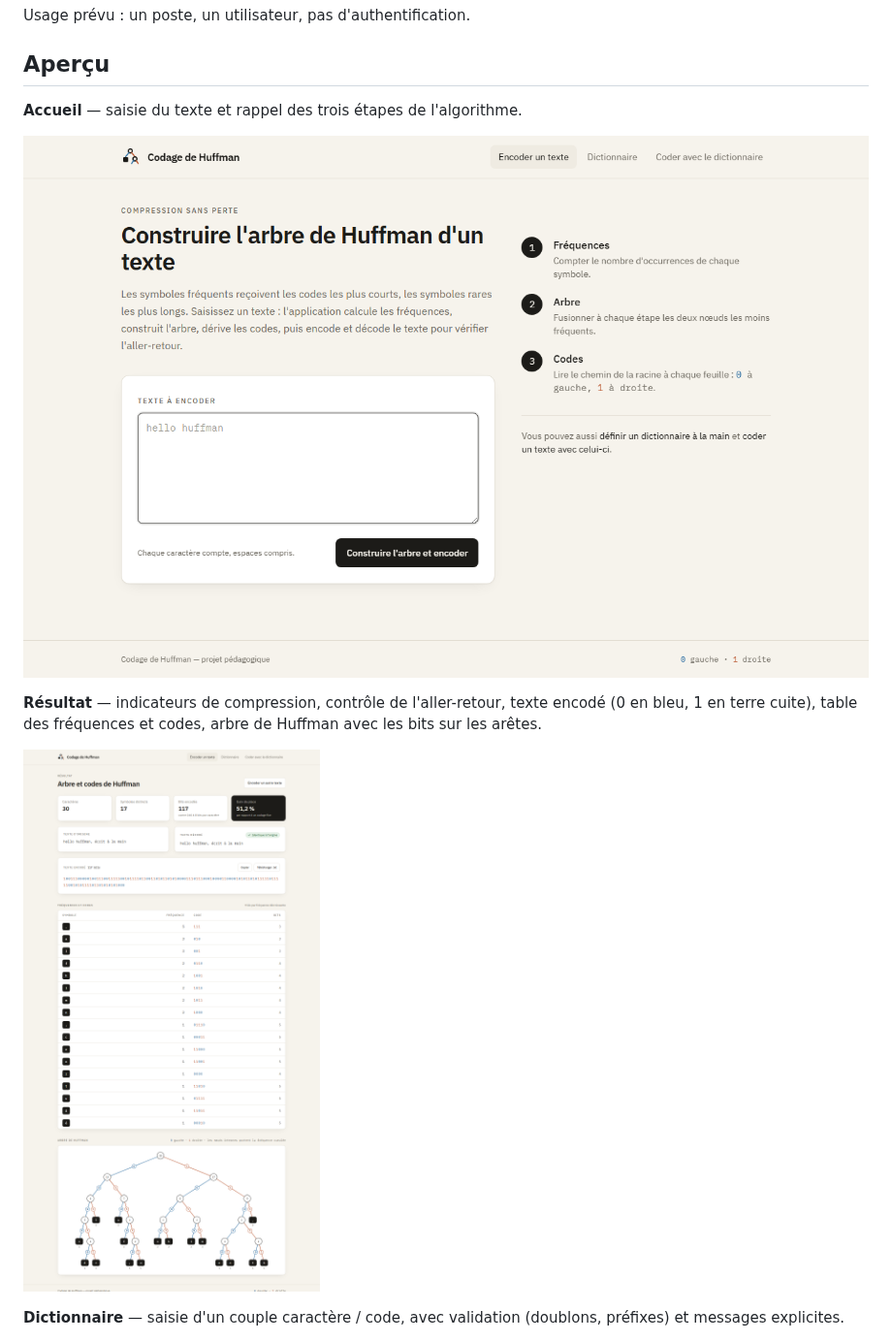
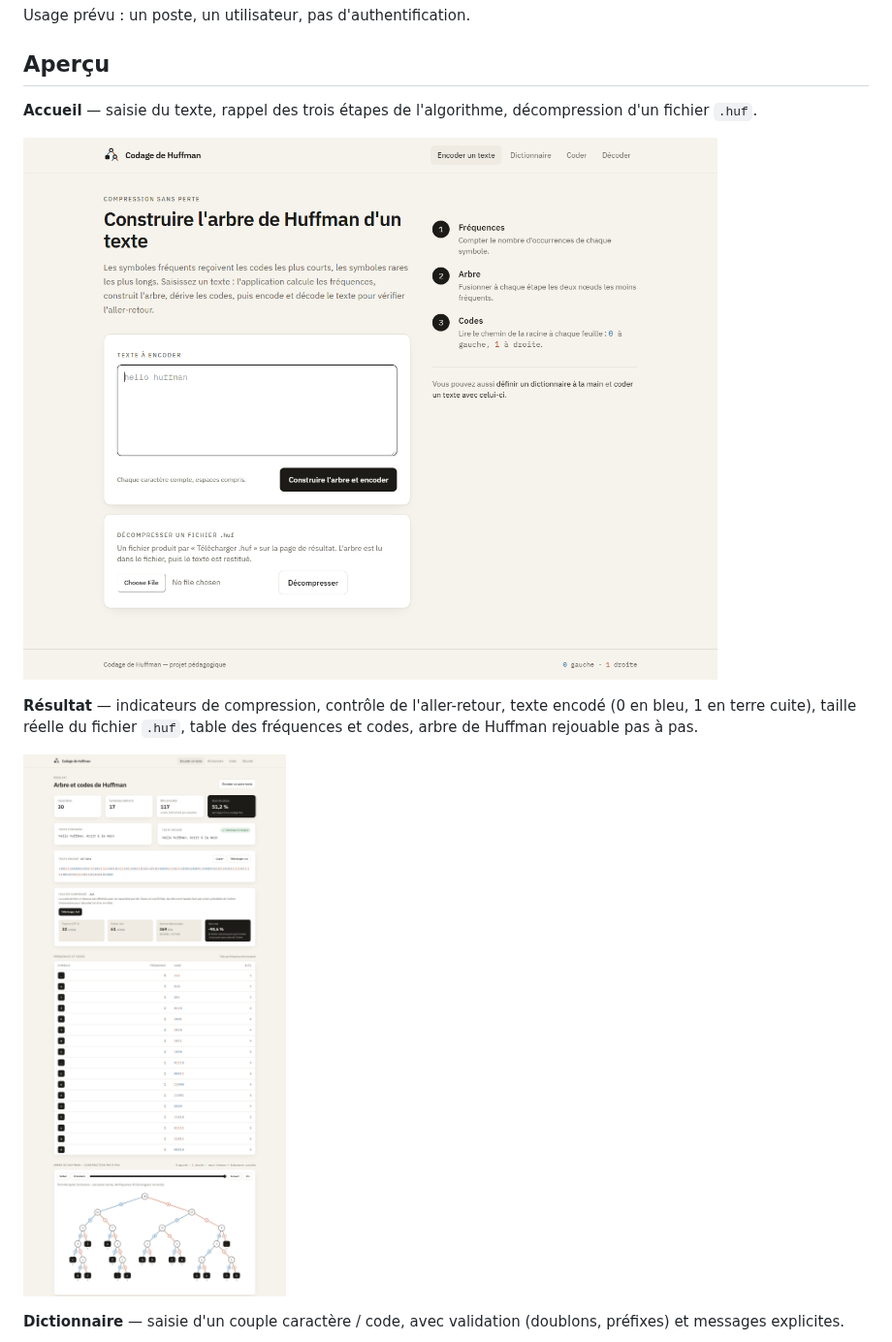
Before and after one commit to Hery0019/huffman, a Markdown page: README.md, the part around one of its changes. Shown at 97% size. Drawn GitHub-style; pictures changed too: docs/screenshots/accueil.png, docs/screenshots/resultat.png.

```diff
--- a/README.md
+++ b/README.md
@@ -17,5 +17,5 @@ Usage prévu : un poste, un utilisateur, pas d'authentification.
 
 ## Aperçu
 
-**Accueil** — saisie du texte et rappel des trois étapes de l'algorithme.
+**Accueil** — saisie du texte, rappel des trois étapes de l'algorithme, décompression d'un fichier `.huf`.
 
@@ -23,4 +23,4 @@ Usage prévu : un poste, un utilisateur, pas d'authentification.
 
 **Résultat** — indicateurs de compression, contrôle de l'aller-retour, texte encodé (0 en bleu, 1 en terre cuite),
-table des fréquences et codes, arbre de Huffman avec les bits sur les arêtes.
+taille réelle du fichier `.huf`, table des fréquences et codes, arbre de Huffman rejouable pas à pas.
 
```
Also changed, not shown: other parts of README.md (+6 -2 lines), docs/screenshots/codage.png, docs/screenshots/decodage.png (added), docs/screenshots/dictionnaire.png.
